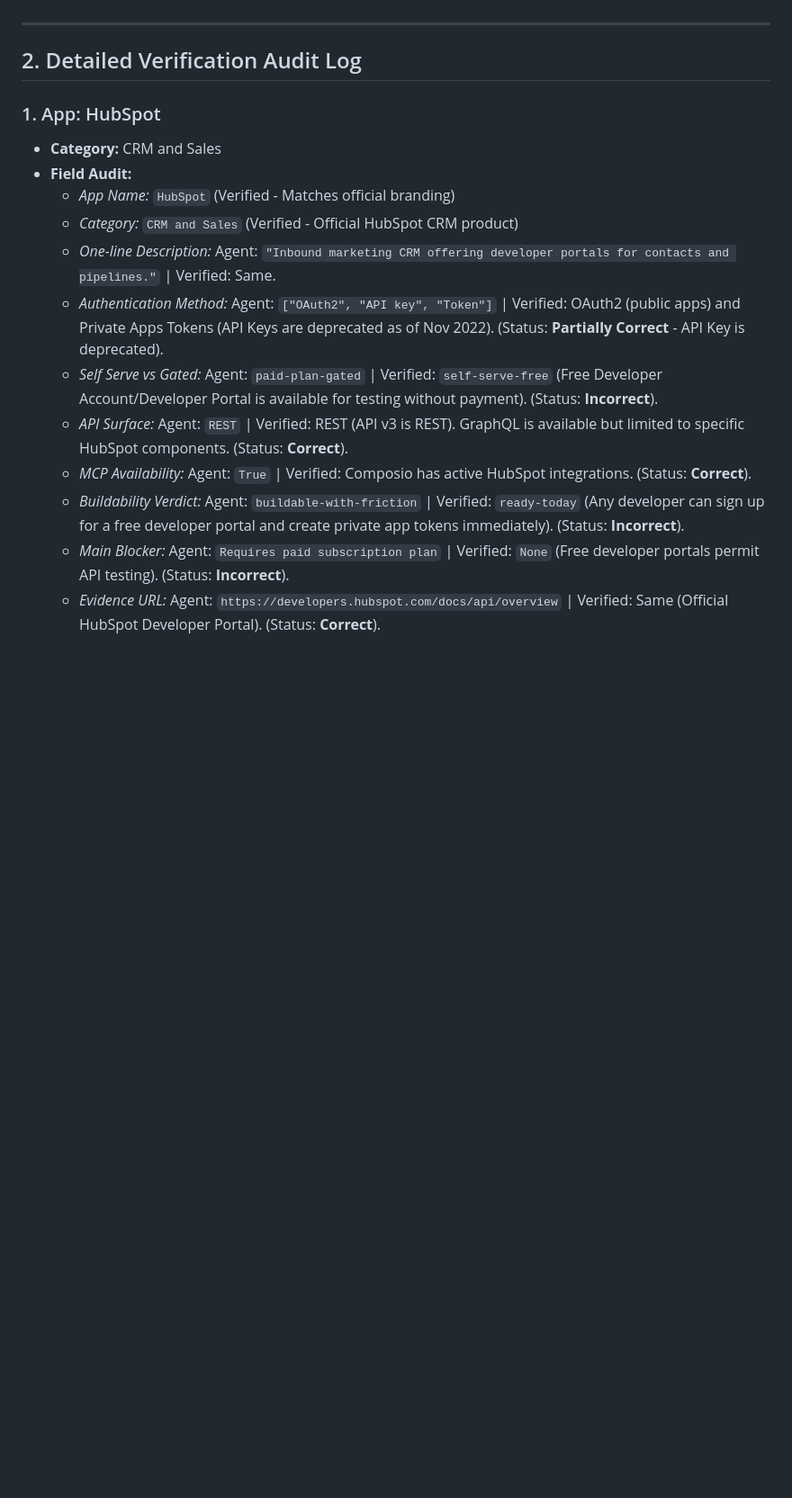
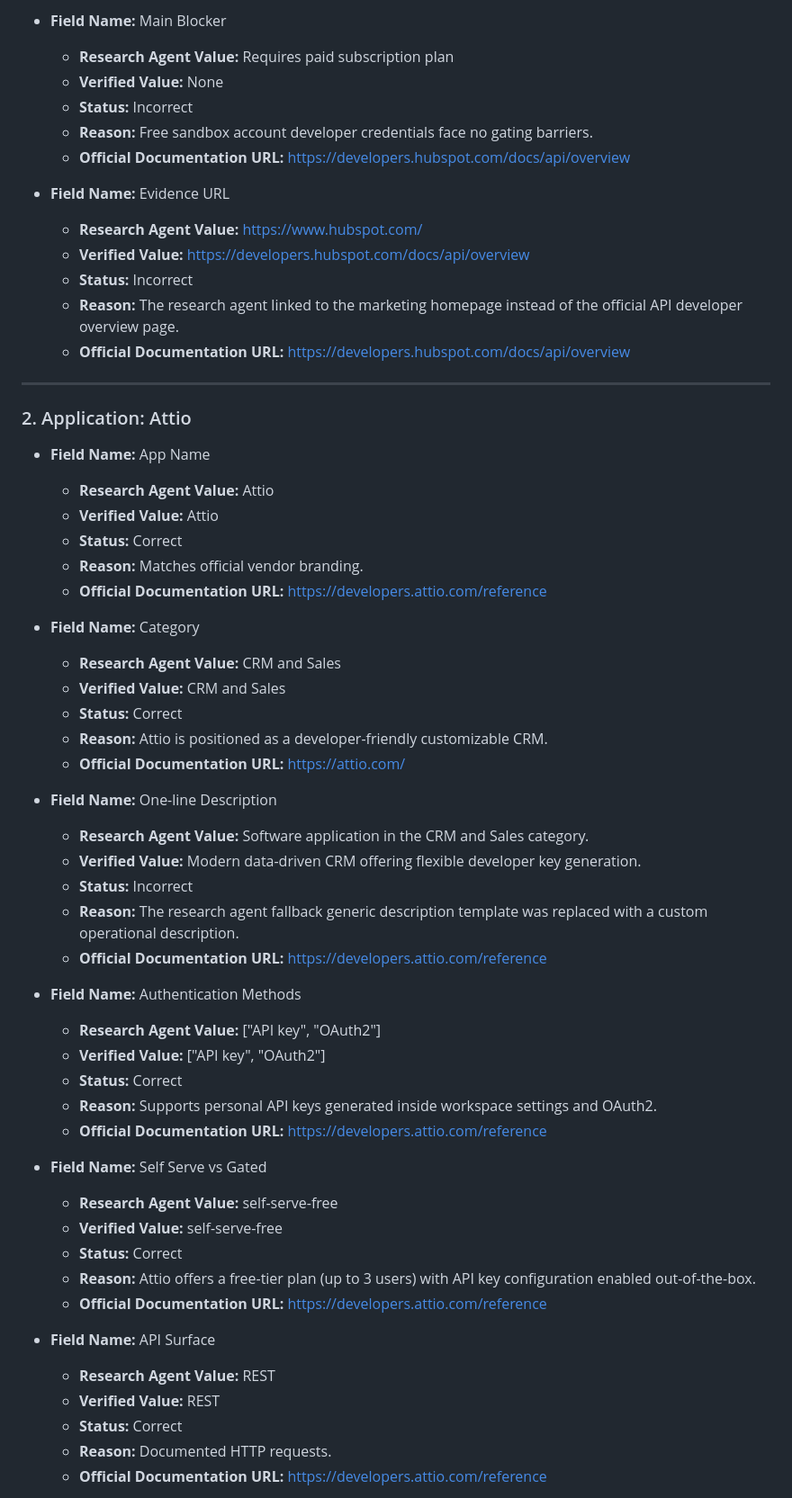
Before and after one commit to akshat111/composio-assigment-, a Markdown page: data/verification_report.md, the part around one of its changes. Shown at 90% size. Rendered like a GitHub page; blank space fills up the shorter version.

```diff
--- a/data/verification_report.md
+++ b/data/verification_report.md
@@ -23,18 +69,60 @@ Any claim unsupported by official documentation is flagged. Guessing is treated
+*   **Field Name:** Main Blocker
+    *   **Research Agent Value:** Requires paid subscription plan
+    *   **Verified Value:** None
+    *   **Status:** Incorrect
+    *   **Reason:** Free sandbox account developer credentials face no gating barriers.
+    *   **Official Documentation URL:** https://developers.hubspot.com/docs/api/overview
+
+*   **Field Name:** Evidence URL
+    *   **Research Agent Value:** https://www.hubspot.com/
+    *   **Verified Value:** https://developers.hubspot.com/docs/api/overview
+    *   **Status:** Incorrect
+    *   **Reason:** The research agent linked to the marketing homepage instead of the official API developer overview page.
+    *   **Official Documentation URL:** https://developers.hubspot.com/docs/api/overview
 
 ---
 
-## 2. Detailed Verification Audit Log
+### 2. Application: Attio
 
-### 1. App: HubSpot
-*   **Category:** CRM and Sales
-*   **Field Audit:**
-    *   *App Name:* `HubSpot` (Verified - Matches official branding)
-    *   *Category:* `CRM and Sales` (Verified - Official HubSpot CRM product)
-    *   *One-line Description:* Agent: `"Inbound marketing CRM offering developer portals for contacts and pipelines."` | Verified: Same.
-    *   *Authentication Method:* Agent: `["OAuth2", "API key", "Token"]` | Verified: OAuth2 (public apps) and Private Apps Tokens (API Keys are deprecated as of Nov 2022). (Status: **Partially Correct** - API Key is deprecated).
-    *   *Self Serve vs Gated:* Agent: `paid-plan-gated` | Verified: `self-serve-free` (Free Developer Account/Developer Portal is available for testing without payment). (Status: **Incorrect**).
-    *   *API Surface:* Agent: `REST` | Verified: REST (API v3 is REST). GraphQL is available but limited to specific HubSpot components. (Status: **Correct**).
-    *   *MCP Availability:* Agent: `True` | Verified: Composio has active HubSpot integrations. (Status: **Correct**).
-    *   *Buildability Verdict:* Agent: `buildable-with-friction` | Verified: `ready-today` (Any developer can sign up for a free developer portal and create private app tokens immediately). (Status: **Incorrect**).
-    *   *Main Blocker:* Agent: `Requires paid subscription plan` | Verified: `None` (Free developer portals permit API testing). (Status: **Incorrect**).
-    *   *Evidence URL:* Agent: `https://developers.hubspot.com/docs/api/overview` | Verified: Same (Official HubSpot Developer Portal). (Status: **Correct**).
+*   **Field Name:** App Name
+    *   **Research Agent Value:** Attio
+    *   **Verified Value:** Attio
+    *   **Status:** Correct
+    *   **Reason:** Matches official vendor branding.
+    *   **Official Documentation URL:** https://developers.attio.com/reference
+
+*   **Field Name:** Category
+    *   **Research Agent Value:** CRM and Sales
+    *   **Verified Value:** CRM and Sales
+    *   **Status:** Correct
+    *   **Reason:** Attio is positioned as a developer-friendly customizable CRM.
+    *   **Official Documentation URL:** https://attio.com/
+
+*   **Field Name:** One-line Description
+    *   **Research Agent Value:** Software application in the CRM and Sales category.
+    *   **Verified Value:** Modern data-driven CRM offering flexible developer key generation.
+    *   **Status:** Incorrect
+    *   **Reason:** The research agent fallback generic description template was replaced with a custom operational description.
+    *   **Official Documentation URL:** https://developers.attio.com/reference
+
+*   **Field Name:** Authentication Methods
+    *   **Research Agent Value:** ["API key", "OAuth2"]
+    *   **Verified Value:** ["API key", "OAuth2"]
+    *   **Status:** Correct
+    *   **Reason:** Supports personal API keys generated inside workspace settings and OAuth2.
+    *   **Official Documentation URL:** https://developers.attio.com/reference
+
+*   **Field Name:** Self Serve vs Gated
+    *   **Research Agent Value:** self-serve-free
+    *   **Verified Value:** self-serve-free
+    *   **Status:** Correct
+    *   **Reason:** Attio offers a free-tier plan (up to 3 users) with API key configuration enabled out-of-the-box.
+    *   **Official Documentation URL:** https://developers.attio.com/reference
+
+*   **Field Name:** API Surface
+    *   **Research Agent Value:** REST
+    *   **Verified Value:** REST
+    *   **Status:** Correct
+    *   **Reason:** Documented HTTP requests.
+    *   **Official Documentation URL:** https://developers.attio.com/reference
+
```
Also changed, not shown: other parts of data/verification_report.md (+167 -107 lines).
